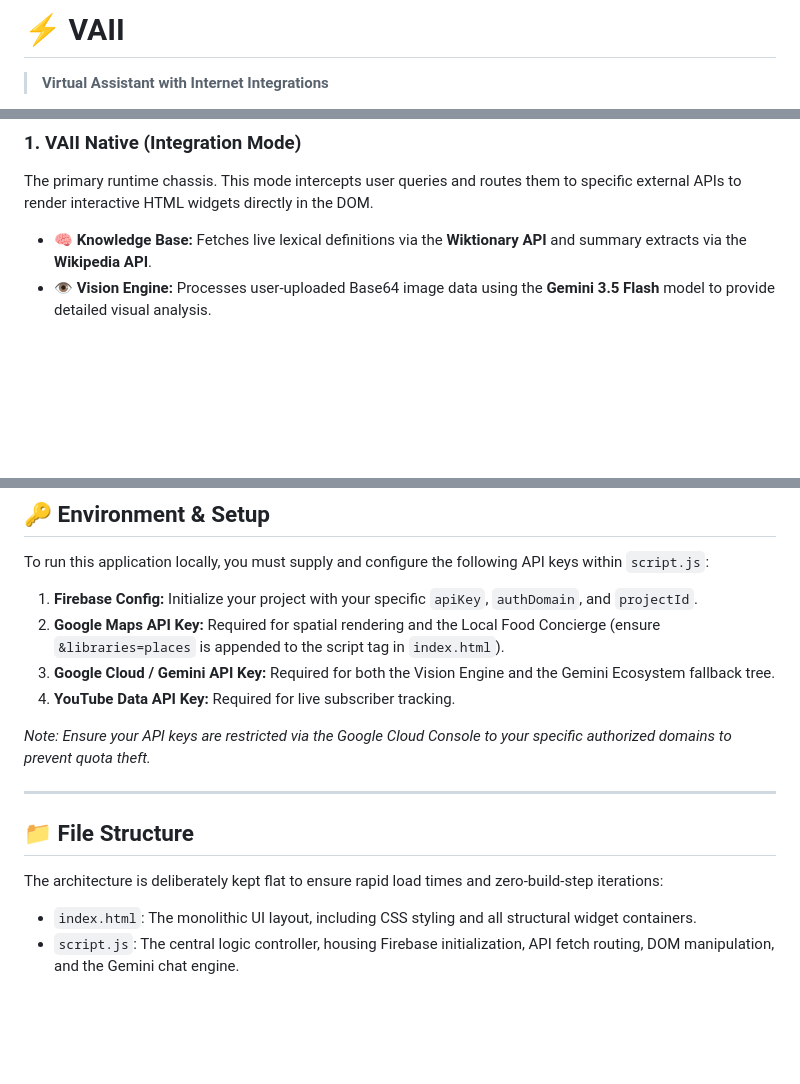
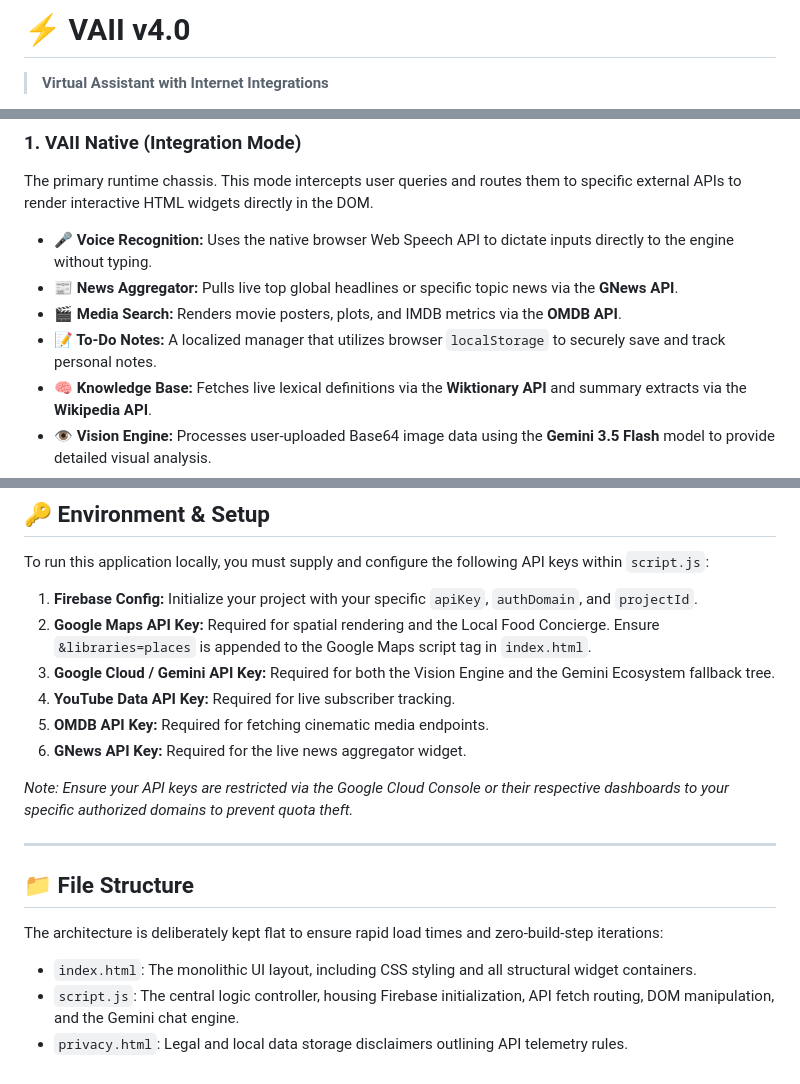
Before and after one commit to loganbaezmelo-dot/VAII, a Markdown page: README.md, 3 parts joined by grey strips. Rendered like a GitHub page; blank space fills up the shorter version.

```diff
--- a/README.md
+++ b/README.md
@@ -1,4 +1,4 @@
-# ⚡ VAII
+# ⚡ VAII v4.0
 > **Virtual Assistant with Internet Integrations**
 
 VAII is a lightweight, frontend-only web application designed to act as a localized, multi-modal smart assistant. Built entirely on vanilla JavaScript (ES6 Modules), HTML5, and CSS3, it bypasses the need for heavy backend frameworks by interacting directly with a matrix of REST APIs and Google Cloud services.
@@ -12,6 +12,10 @@ The architecture is divided into two distinct processing engines: **VAII Native*
 ### 1. VAII Native (Integration Mode)
 The primary runtime chassis. This mode intercepts user queries and routes them to specific external APIs to render interactive HTML widgets directly in the DOM.
 
+* **🎤 Voice Recognition:** Uses the native browser Web Speech API to dictate inputs directly to the engine without typing.
+* **📰 News Aggregator:** Pulls live top global headlines or specific topic news via the **GNews API**.
+* **🎬 Media Search:** Renders movie posters, plots, and IMDB metrics via the **OMDB API**.
+* **📝 To-Do Notes:** A localized manager that utilizes browser `localStorage` to securely save and track personal notes.
 * **🧠 Knowledge Base:** Fetches live lexical definitions via the **Wiktionary API** and summary extracts via the **Wikipedia API**.
 * **👁️ Vision Engine:** Processes user-uploaded Base64 image data using the **Gemini 3.5 Flash** model to provide detailed visual analysis.
 * **🗺️ Interactive Maps:** Renders live, interactive embedded maps using the **Google Maps JavaScript API** based on location queries.
@@ -46,11 +50,13 @@ This is due to strict Google Cloud security policies (`Error 403: disallowed_use
 To run this application locally, you must supply and configure the following API keys within `script.js`:
 
 1.  **Firebase Config:** Initialize your project with your specific `apiKey`, `authDomain`, and `projectId`.
-2.  **Google Maps API Key:** Required for spatial rendering and the Local Food Concierge (ensure `&libraries=places` is appended to the script tag in `index.html`).
+2.  **Google Maps API Key:** Required for spatial rendering and the Local Food Concierge. Ensure `&libraries=places` is appended to the Google Maps script tag in `index.html`.
 3.  **Google Cloud / Gemini API Key:** Required for both the Vision Engine and the Gemini Ecosystem fallback tree.
 4.  **YouTube Data API Key:** Required for live subscriber tracking.
+5.  **OMDB API Key:** Required for fetching cinematic media endpoints.
+6.  **GNews API Key:** Required for the live news aggregator widget.
 
-*Note: Ensure your API keys are restricted via the Google Cloud Console to your specific authorized domains to prevent quota theft.*
+*Note: Ensure your API keys are restricted via the Google Cloud Console or their respective dashboards to your specific authorized domains to prevent quota theft.*
 
 ---
 
@@ -60,3 +66,4 @@ The architecture is deliberately kept flat to ensure rapid load times and zero-b
 
 * `index.html`: The monolithic UI layout, including CSS styling and all structural widget containers.
 * `script.js`: The central logic controller, housing Firebase initialization, API fetch routing, DOM manipulation, and the Gemini chat engine.
+* `privacy.html`: Legal and local data storage disclaimers outlining API telemetry rules.
```
